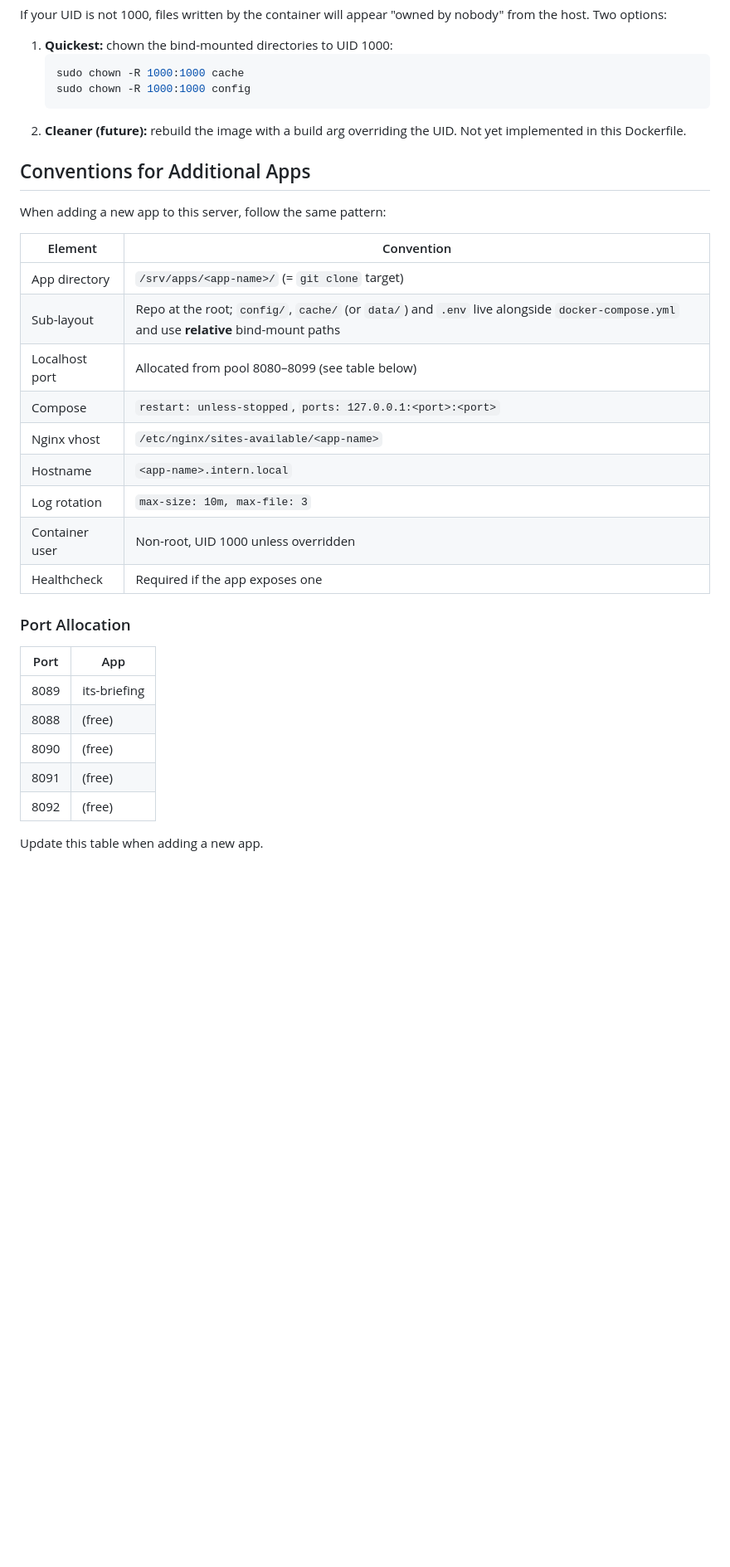
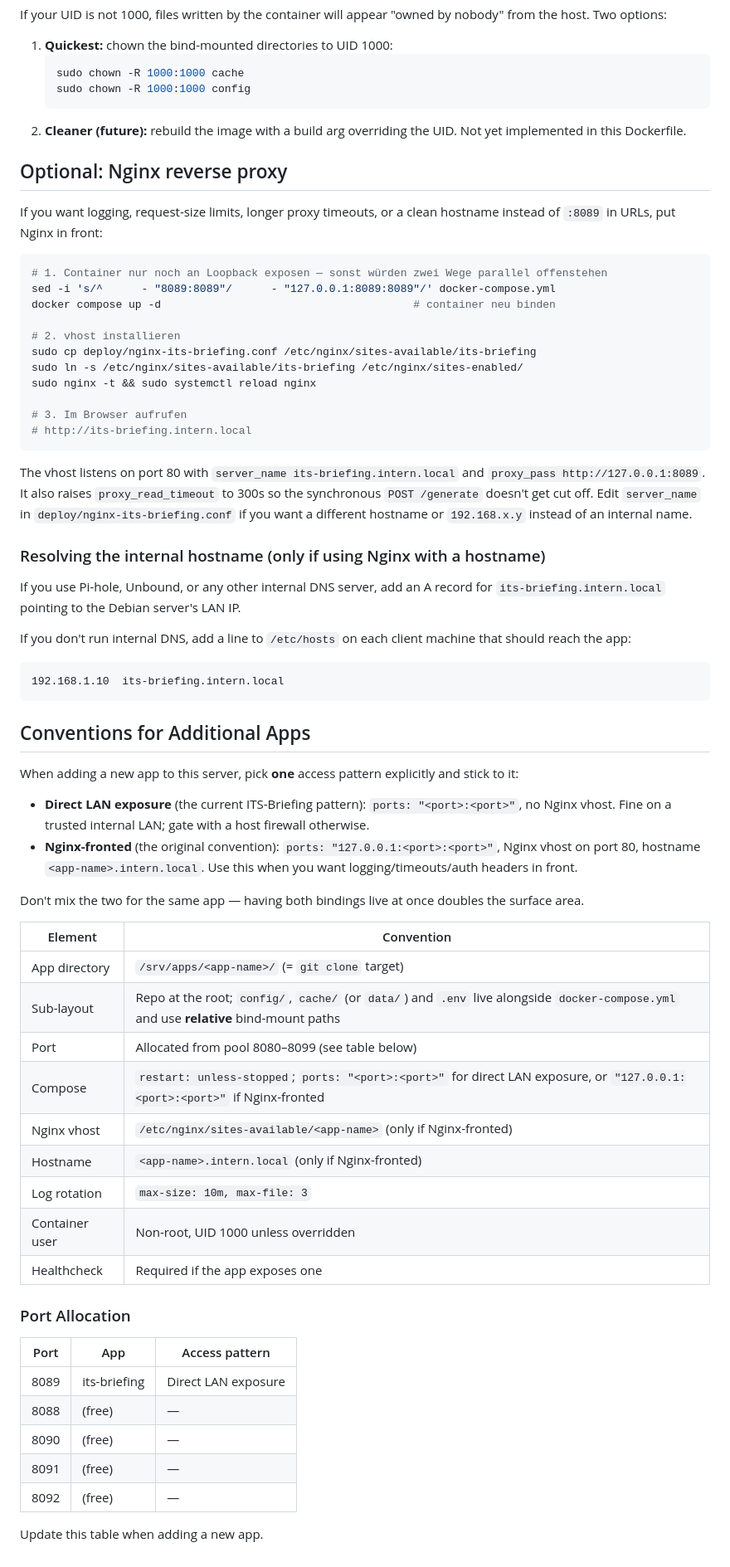
Before and after one commit to wern44/ITSDashboard, a Markdown page: DEPLOYMENT.md, the part around one of its changes. Shown at 83% size. Drawn GitHub-style; blank space fills up the shorter version.

Commit message:
docs(deployment): refresh notes for direct LAN access on port 8089
Co-Authored-By: Claude Opus 4.7 (1M context) <noreply@anthropic.com>

````diff
--- a/DEPLOYMENT.md
+++ b/DEPLOYMENT.md
@@ -169,30 +159,65 @@ If your UID is not 1000, files written by the container will appear "owned by no
    ```
 2. **Cleaner (future):** rebuild the image with a build arg overriding the UID. Not yet implemented in this Dockerfile.
 
+## Optional: Nginx reverse proxy
+
+If you want logging, request-size limits, longer proxy timeouts, or a clean hostname instead of `:8089` in URLs, put Nginx in front:
+
+```bash
+# 1. Container nur noch an Loopback exposen — sonst würden zwei Wege parallel offenstehen
+sed -i 's/^      - "8089:8089"/      - "127.0.0.1:8089:8089"/' docker-compose.yml
+docker compose up -d                                       # container neu binden
+
+# 2. vhost installieren
+sudo cp deploy/nginx-its-briefing.conf /etc/nginx/sites-available/its-briefing
+sudo ln -s /etc/nginx/sites-available/its-briefing /etc/nginx/sites-enabled/
+sudo nginx -t && sudo systemctl reload nginx
+
+# 3. Im Browser aufrufen
+# http://its-briefing.intern.local
+```
+
+The vhost listens on port 80 with `server_name its-briefing.intern.local` and `proxy_pass http://127.0.0.1:8089`. It also raises `proxy_read_timeout` to 300s so the synchronous `POST /generate` doesn't get cut off. Edit `server_name` in `deploy/nginx-its-briefing.conf` if you want a different hostname or `192.168.x.y` instead of an internal name.
+
+### Resolving the internal hostname (only if using Nginx with a hostname)
+
+If you use Pi-hole, Unbound, or any other internal DNS server, add an A record for `its-briefing.intern.local` pointing to the Debian server's LAN IP.
+
+If you don't run internal DNS, add a line to `/etc/hosts` on each client machine that should reach the app:
+
+```
+192.168.1.10  its-briefing.intern.local
+```
+
 ## Conventions for Additional Apps
 
-When adding a new app to this server, follow the same pattern:
+When adding a new app to this server, pick **one** access pattern explicitly and stick to it:
+
+- **Direct LAN exposure** (the current ITS-Briefing pattern): `ports: "<port>:<port>"`, no Nginx vhost. Fine on a trusted internal LAN; gate with a host firewall otherwise.
+- **Nginx-fronted** (the original convention): `ports: "127.0.0.1:<port>:<port>"`, Nginx vhost on port 80, hostname `<app-name>.intern.local`. Use this when you want logging/timeouts/auth headers in front.
+
+Don't mix the two for the same app — having both bindings live at once doubles the surface area.
 
 | Element | Convention |
 |---|---|
 | App directory | `/srv/apps/<app-name>/` (= `git clone` target) |
 | Sub-layout | Repo at the root; `config/`, `cache/` (or `data/`) and `.env` live alongside `docker-compose.yml` and use **relative** bind-mount paths |
-| Localhost port | Allocated from pool 8080–8099 (see table below) |
-| Compose | `restart: unless-stopped`, `ports: 127.0.0.1:<port>:<port>` |
-| Nginx vhost | `/etc/nginx/sites-available/<app-name>` |
-| Hostname | `<app-name>.intern.local` |
+| Port | Allocated from pool 8080–8099 (see table below) |
+| Compose | `restart: unless-stopped`; `ports: "<port>:<port>"` for direct LAN exposure, or `"127.0.0.1:<port>:<port>"` if Nginx-fronted |
+| Nginx vhost | `/etc/nginx/sites-available/<app-name>` (only if Nginx-fronted) |
+| Hostname | `<app-name>.intern.local` (only if Nginx-fronted) |
 | Log rotation | `max-size: 10m, max-file: 3` |
 | Container user | Non-root, UID 1000 unless overridden |
 | Healthcheck | Required if the app exposes one |
 
 ### Port Allocation
 
-| Port | App |
-|---|---|
-| 8089 | its-briefing |
-| 8088 | (free) |
-| 8090 | (free) |
-| 8091 | (free) |
-| 8092 | (free) |
+| Port | App | Access pattern |
+|---|---|---|
+| 8089 | its-briefing | Direct LAN exposure |
+| 8088 | (free) | — |
+| 8090 | (free) | — |
+| 8091 | (free) | — |
+| 8092 | (free) | — |
 
 Update this table when adding a new app.
````
Also changed, not shown: other parts of DEPLOYMENT.md (+21 -31 lines).
